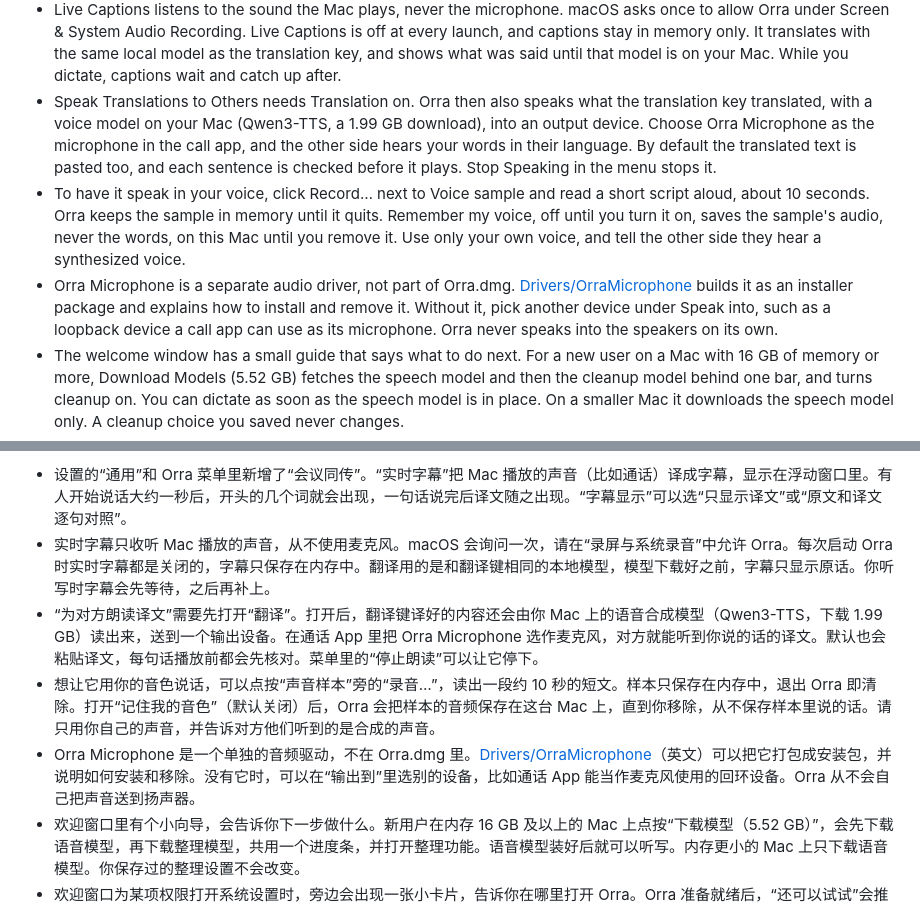
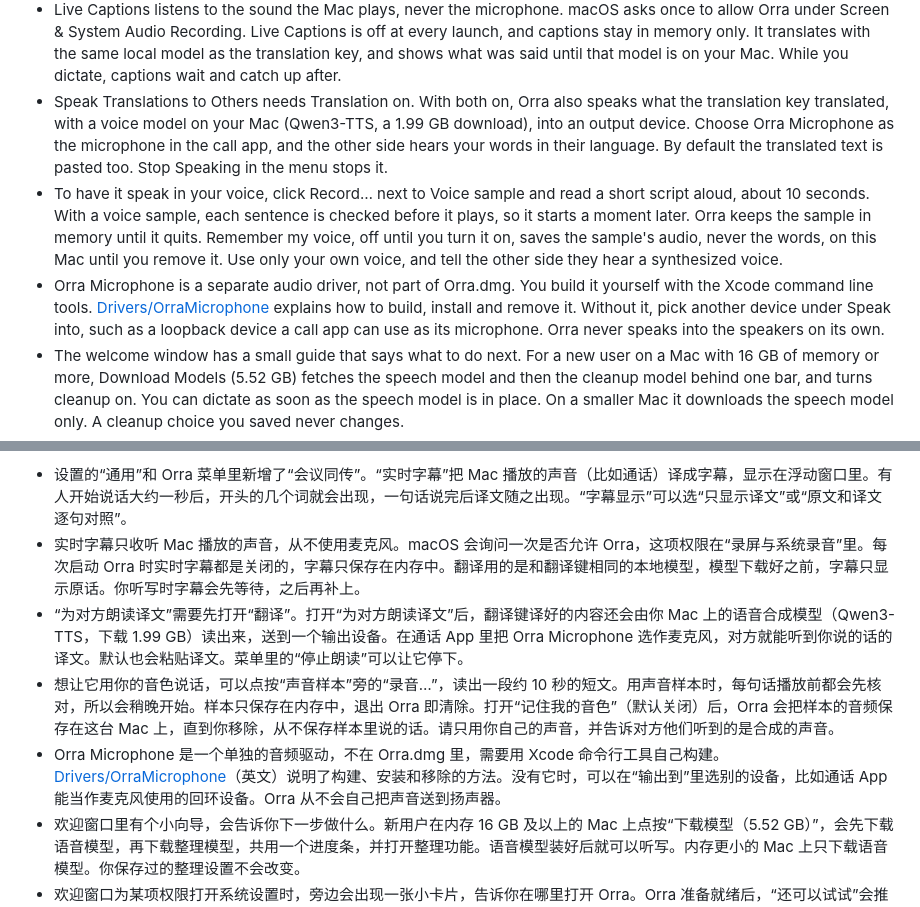
Before and after one commit to db-ol/Orra, a Markdown page: docs/release-notes/0.4.0.md, 2 parts joined by grey strips. Rendered like a GitHub page.

Commit message:
Correct the 0.4.0 notes on speech checks and Orra Microphone
Sentences are checked before they play only with a voice sample. Without one, Qwen3-TTS streams and each part plays as it comes.
Say that Orra Microphone is built from source with the Xcode command line tools.
Make clear that speaking needs its own switch, and reword the Chinese permission line.

```diff
--- a/docs/release-notes/0.4.0.md
+++ b/docs/release-notes/0.4.0.md
@@ -2,9 +2,9 @@ Meeting Interpretation for meetings across languages, a guide in the welcome win
 
 - Meeting Interpretation is new in Settings, General and in the Orra menu. Live Captions shows what the Mac plays, such as a call, as translated captions in a floating window. The first words show about a second after someone starts talking, and the translation follows when the sentence ends. Captions show picks the translation only, or the original and the translation.
 - Live Captions listens to the sound the Mac plays, never the microphone. macOS asks once to allow Orra under Screen & System Audio Recording. Live Captions is off at every launch, and captions stay in memory only. It translates with the same local model as the translation key, and shows what was said until that model is on your Mac. While you dictate, captions wait and catch up after.
-- Speak Translations to Others needs Translation on. Orra then also speaks what the translation key translated, with a voice model on your Mac (Qwen3-TTS, a 1.99 GB download), into an output device. Choose Orra Microphone as the microphone in the call app, and the other side hears your words in their language. By default the translated text is pasted too, and each sentence is checked before it plays. Stop Speaking in the menu stops it.
-- To have it speak in your voice, click Record… next to Voice sample and read a short script aloud, about 10 seconds. Orra keeps the sample in memory until it quits. Remember my voice, off until you turn it on, saves the sample's audio, never the words, on this Mac until you remove it. Use only your own voice, and tell the other side they hear a synthesized voice.
-- Orra Microphone is a separate audio driver, not part of Orra.dmg. [Drivers/OrraMicrophone](https://github.com/db-ol/Orra/tree/main/Drivers/OrraMicrophone) builds it as an installer package and explains how to install and remove it. Without it, pick another device under Speak into, such as a loopback device a call app can use as its microphone. Orra never speaks into the speakers on its own.
+- Speak Translations to Others needs Translation on. With both on, Orra also speaks what the translation key translated, with a voice model on your Mac (Qwen3-TTS, a 1.99 GB download), into an output device. Choose Orra Microphone as the microphone in the call app, and the other side hears your words in their language. By default the translated text is pasted too. Stop Speaking in the menu stops it.
+- To have it speak in your voice, click Record… next to Voice sample and read a short script aloud, about 10 seconds. With a voice sample, each sentence is checked before it plays, so it starts a moment later. Orra keeps the sample in memory until it quits. Remember my voice, off until you turn it on, saves the sample's audio, never the words, on this Mac until you remove it. Use only your own voice, and tell the other side they hear a synthesized voice.
+- Orra Microphone is a separate audio driver, not part of Orra.dmg. You build it yourself with the Xcode command line tools. [Drivers/OrraMicrophone](https://github.com/db-ol/Orra/tree/main/Drivers/OrraMicrophone) explains how to build, install and remove it. Without it, pick another device under Speak into, such as a loopback device a call app can use as its microphone. Orra never speaks into the speakers on its own.
 - The welcome window has a small guide that says what to do next. For a new user on a Mac with 16 GB of memory or more, Download Models (5.52 GB) fetches the speech model and then the cleanup model behind one bar, and turns cleanup on. You can dictate as soon as the speech model is in place. On a smaller Mac it downloads the speech model only. A cleanup choice you saved never changes.
 - When the welcome window opens System Settings for a permission, a small card beside it shows where to turn Orra on. Once Orra is ready, Try next suggests cleanup, translation and Meeting Interpretation.
 - Second key, under Keys in Settings, adds one more single key that works like the talk key, such as right Control beside fn. That helps with external keyboards that never send fn. With fn as the talk key, Orra offers it once when an external keyboard is connected.
@@ -13,10 +13,10 @@ Meeting Interpretation for meetings across languages, a guide in the welcome win
 跨语言开会可以用“会议同传”了，欢迎窗口里有了小向导，还可以再加一个说话键。
 
 - 设置的“通用”和 Orra 菜单里新增了“会议同传”。“实时字幕”把 Mac 播放的声音（比如通话）译成字幕，显示在浮动窗口里。有人开始说话大约一秒后，开头的几个词就会出现，一句话说完后译文随之出现。“字幕显示”可以选“只显示译文”或“原文和译文逐句对照”。
-- 实时字幕只收听 Mac 播放的声音，从不使用麦克风。macOS 会询问一次，请在“录屏与系统录音”中允许 Orra。每次启动 Orra 时实时字幕都是关闭的，字幕只保存在内存中。翻译用的是和翻译键相同的本地模型，模型下载好之前，字幕只显示原话。你听写时字幕会先等待，之后再补上。
-- “为对方朗读译文”需要先打开“翻译”。打开后，翻译键译好的内容还会由你 Mac 上的语音合成模型（Qwen3-TTS，下载 1.99 GB）读出来，送到一个输出设备。在通话 App 里把 Orra Microphone 选作麦克风，对方就能听到你说的话的译文。默认也会粘贴译文，每句话播放前都会先核对。菜单里的“停止朗读”可以让它停下。
-- 想让它用你的音色说话，可以点按“声音样本”旁的“录音…”，读出一段约 10 秒的短文。样本只保存在内存中，退出 Orra 即清除。打开“记住我的音色”（默认关闭）后，Orra 会把样本的音频保存在这台 Mac 上，直到你移除，从不保存样本里说的话。请只用你自己的声音，并告诉对方他们听到的是合成的声音。
-- Orra Microphone 是一个单独的音频驱动，不在 Orra.dmg 里。[Drivers/OrraMicrophone](https://github.com/db-ol/Orra/tree/main/Drivers/OrraMicrophone)（英文）可以把它打包成安装包，并说明如何安装和移除。没有它时，可以在“输出到”里选别的设备，比如通话 App 能当作麦克风使用的回环设备。Orra 从不会自己把声音送到扬声器。
+- 实时字幕只收听 Mac 播放的声音，从不使用麦克风。macOS 会询问一次是否允许 Orra，这项权限在“录屏与系统录音”里。每次启动 Orra 时实时字幕都是关闭的，字幕只保存在内存中。翻译用的是和翻译键相同的本地模型，模型下载好之前，字幕只显示原话。你听写时字幕会先等待，之后再补上。
+- “为对方朗读译文”需要先打开“翻译”。打开“为对方朗读译文”后，翻译键译好的内容还会由你 Mac 上的语音合成模型（Qwen3-TTS，下载 1.99 GB）读出来，送到一个输出设备。在通话 App 里把 Orra Microphone 选作麦克风，对方就能听到你说的话的译文。默认也会粘贴译文。菜单里的“停止朗读”可以让它停下。
+- 想让它用你的音色说话，可以点按“声音样本”旁的“录音…”，读出一段约 10 秒的短文。用声音样本时，每句话播放前都会先核对，所以会稍晚开始。样本只保存在内存中，退出 Orra 即清除。打开“记住我的音色”（默认关闭）后，Orra 会把样本的音频保存在这台 Mac 上，直到你移除，从不保存样本里说的话。请只用你自己的声音，并告诉对方他们听到的是合成的声音。
+- Orra Microphone 是一个单独的音频驱动，不在 Orra.dmg 里，需要用 Xcode 命令行工具自己构建。[Drivers/OrraMicrophone](https://github.com/db-ol/Orra/tree/main/Drivers/OrraMicrophone)（英文）说明了构建、安装和移除的方法。没有它时，可以在“输出到”里选别的设备，比如通话 App 能当作麦克风使用的回环设备。Orra 从不会自己把声音送到扬声器。
 - 欢迎窗口里有个小向导，会告诉你下一步做什么。新用户在内存 16 GB 及以上的 Mac 上点按“下载模型（5.52 GB）”，会先下载语音模型，再下载整理模型，共用一个进度条，并打开整理功能。语音模型装好后就可以听写。内存更小的 Mac 上只下载语音模型。你保存过的整理设置不会改变。
 - 欢迎窗口为某项权限打开系统设置时，旁边会出现一张小卡片，告诉你在哪里打开 Orra。Orra 准备就绪后，“还可以试试”会推荐整理、翻译和会议同传。
 - 设置的“按键”里新增了“第二个键”，可以再加一个单独的键，用法和说话键相同，比如在 fn 键之外加上右侧 Control 键。换用 fn 键传不到 Mac 的外接键盘时，这样很方便。说话键是 fn 键时，接上外接键盘后 Orra 会提示添加一次。
```
